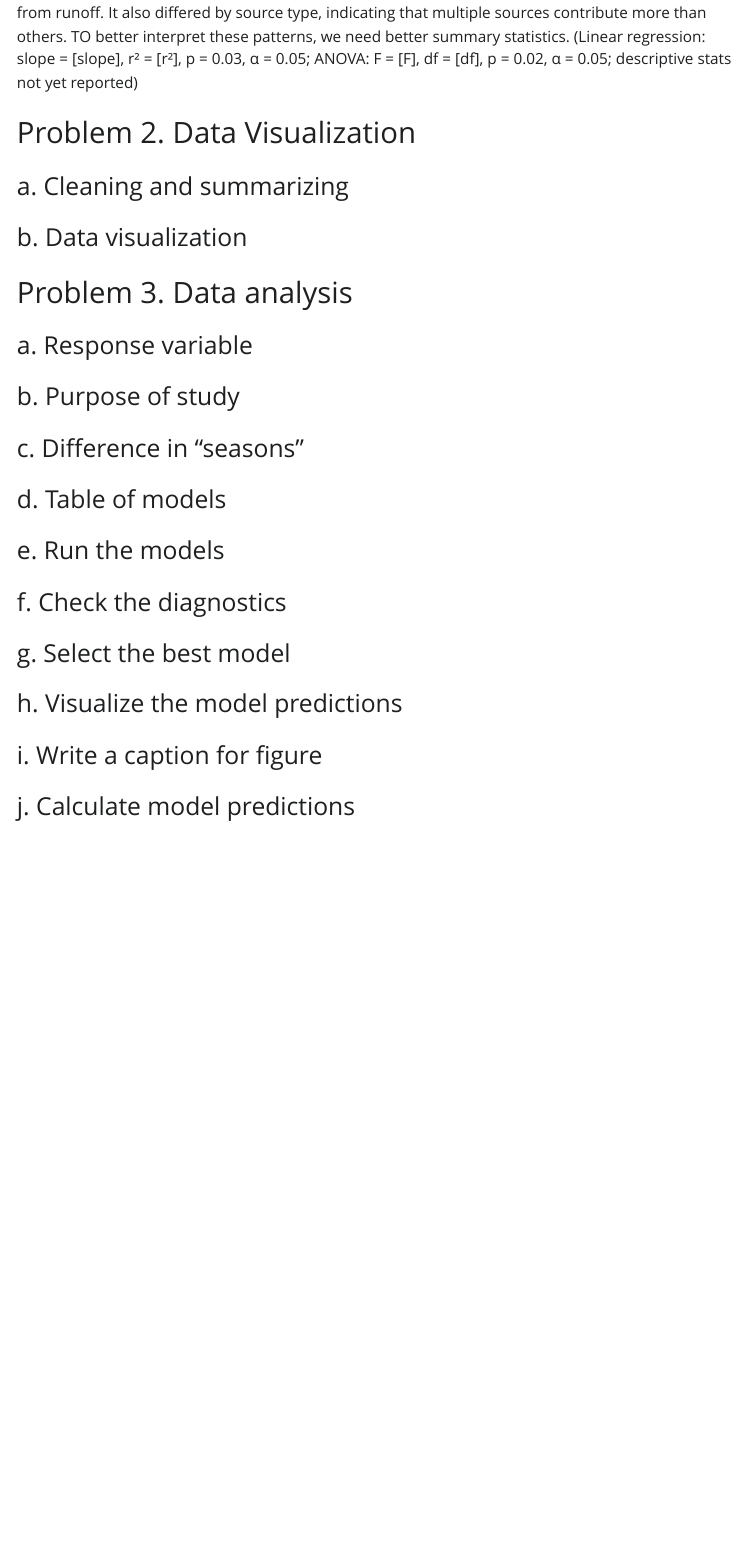
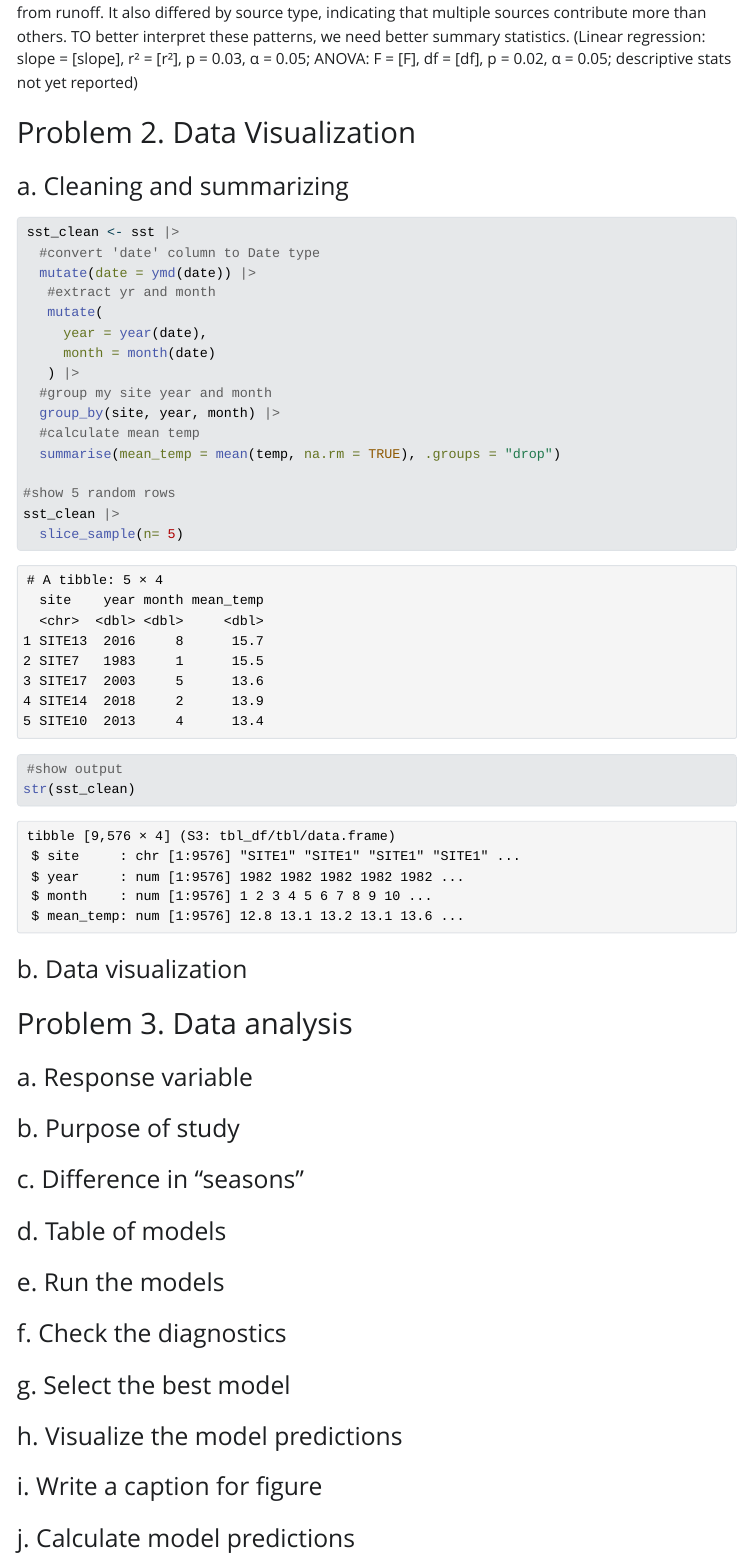
Before and after one commit to Hunter-Ross-3/ENVS-193DS_spring-2025_final, a Quarto document (code/final_hunter_ross.qmd): the page in a window 1100 px wide, from 820 px down. The pictures show the output file code/final_hunter_ross.html that the author committed with the source, opened offline; Quarto's library style sheets are replaced by a plain one without menus.

Commit message:
code to answer problem 2a

````diff
--- a/code/final_hunter_ross.qmd
+++ b/code/final_hunter_ross.qmd
@@ -36,6 +36,31 @@ Nitrogen load increases with distance from the headwaters, suggesting downstream
 # Problem 2. Data Visualization
 
 ### a. Cleaning and summarizing
+
+```{r - cleaning data}
+
+sst_clean <- sst |>
+  #convert 'date' column to Date type
+  mutate(date = ymd(date)) |>
+   #extract yr and month
+   mutate(
+     year = year(date),
+     month = month(date)
+   ) |>
+  #group my site year and month
+  group_by(site, year, month) |>
+  #calculate mean temp
+  summarise(mean_temp = mean(temp, na.rm = TRUE), .groups = "drop")
+
+#show 5 random rows
+sst_clean |>
+  slice_sample(n= 5)
+
+#show output
+str(sst_clean)
+
+```
+
 
 
 
````
Also changed, not shown: code/final_hunter_ross.html.
